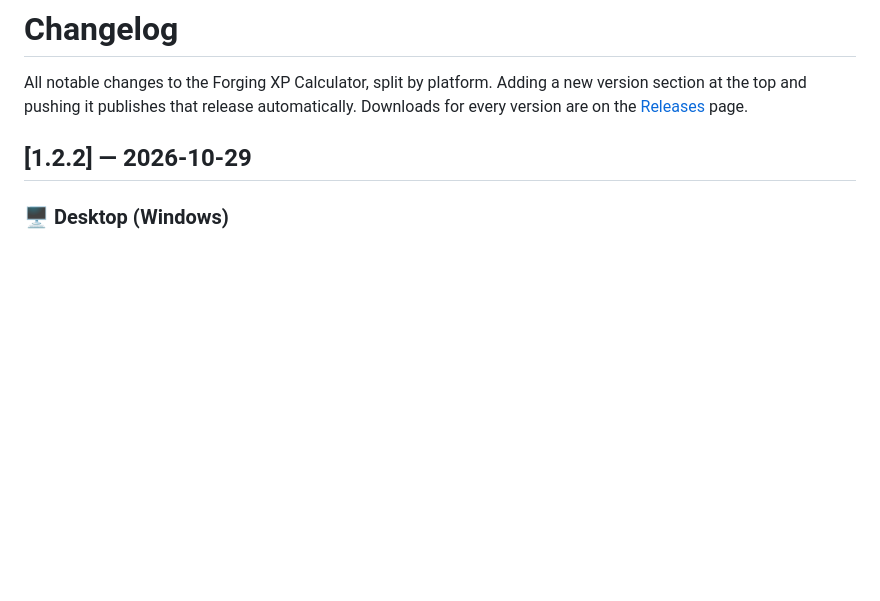
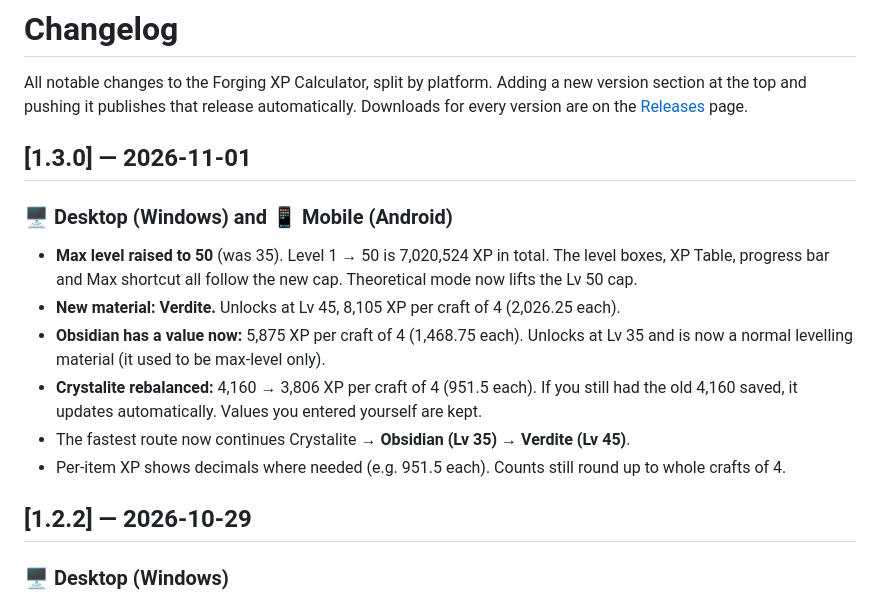
Before and after one commit to Robloxplayz7777/ProjectEternityCalculator, a Markdown page: CHANGELOG.md, the part around the change. Drawn GitHub-style; blank space fills up the shorter version.

```diff
--- a/CHANGELOG.md
+++ b/CHANGELOG.md
@@ -3,6 +3,16 @@
 All notable changes to the Forging XP Calculator, split by platform.
 Adding a new version section at the top and pushing it publishes that release automatically.
 Downloads for every version are on the [Releases](../../releases) page.
+
+## [1.3.0] — 2026-11-01
+
+### 🖥️ Desktop (Windows) and 📱 Mobile (Android)
+- **Max level raised to 50** (was 35). Level 1 → 50 is 7,020,524 XP in total. The level boxes, XP Table, progress bar and Max shortcut all follow the new cap. Theoretical mode now lifts the Lv 50 cap.
+- **New material: Verdite.** Unlocks at Lv 45, 8,105 XP per craft of 4 (2,026.25 each).
+- **Obsidian has a value now:** 5,875 XP per craft of 4 (1,468.75 each). Unlocks at Lv 35 and is now a normal levelling material (it used to be max-level only).
+- **Crystalite rebalanced:** 4,160 → 3,806 XP per craft of 4 (951.5 each). If you still had the old 4,160 saved, it updates automatically. Values you entered yourself are kept.
+- The fastest route now continues Crystalite → **Obsidian (Lv 35)** → **Verdite (Lv 45)**.
+- Per-item XP shows decimals where needed (e.g. 951.5 each). Counts still round up to whole crafts of 4.
 
 ## [1.2.2] — 2026-10-29
 
```
Also changed, not shown: README.md (+11 -6 lines), docs/screenshots/desktop-needed.png, docs/screenshots/desktop-projection.png, docs/screenshots/mobile-needed.png, docs/screenshots/mobile-projection.png, 8 other files.
